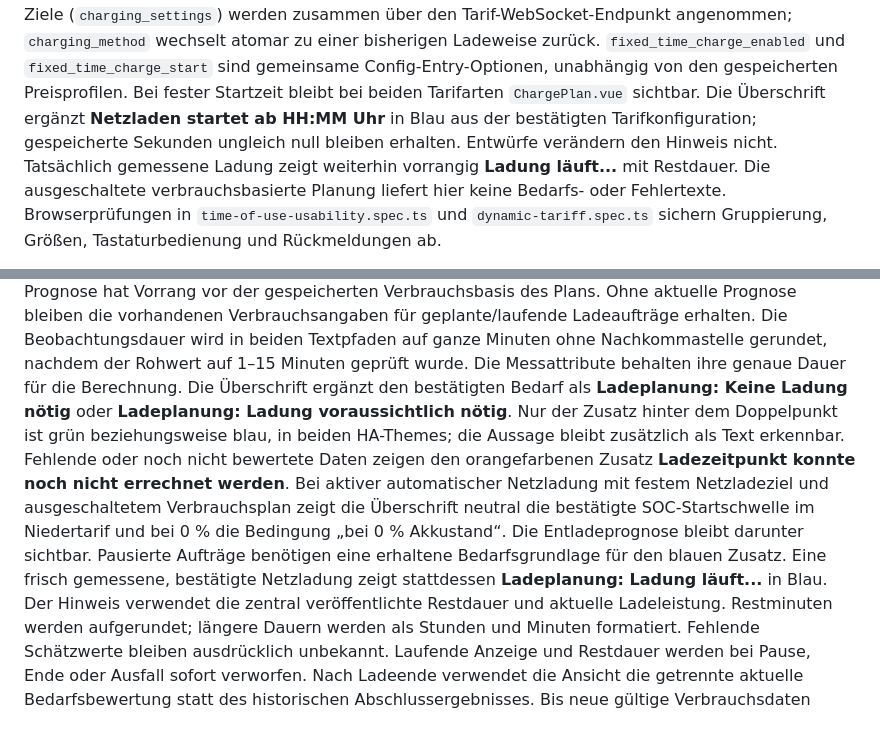
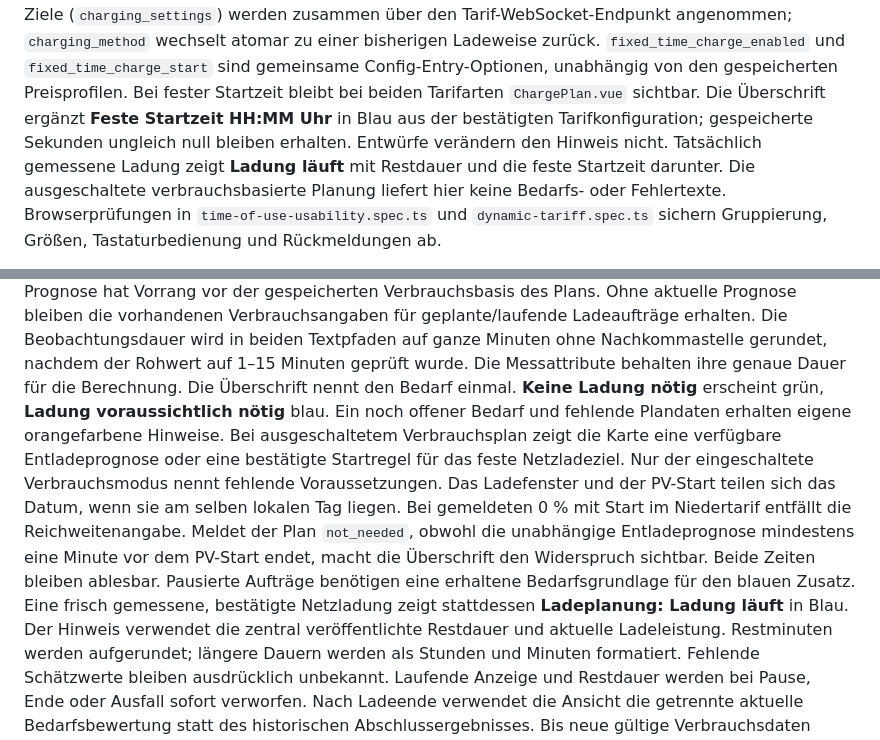
Before and after one commit to dr-dimitri/sax-ha, a Markdown page: DEVELOPMENT.md, 2 parts joined by grey strips. GitHub-like rendering.

```diff
--- a/DEVELOPMENT.md
+++ b/DEVELOPMENT.md
@@ -295,10 +295,10 @@ zusammen über den Tarif-WebSocket-Endpunkt angenommen;
 zurück. `fixed_time_charge_enabled` und `fixed_time_charge_start` sind gemeinsame
 Config-Entry-Optionen, unabhängig von den gespeicherten Preisprofilen.
 Bei fester Startzeit bleibt bei beiden Tarifarten `ChargePlan.vue` sichtbar.
-Die Überschrift ergänzt **Netzladen startet ab HH:MM Uhr** in Blau aus der
+Die Überschrift ergänzt **Feste Startzeit HH:MM Uhr** in Blau aus der
 bestätigten Tarifkonfiguration; gespeicherte Sekunden ungleich null bleiben
 erhalten. Entwürfe verändern den Hinweis nicht. Tatsächlich gemessene Ladung
-zeigt weiterhin vorrangig **Ladung läuft...** mit Restdauer. Die ausgeschaltete
+zeigt **Ladung läuft** mit Restdauer und die feste Startzeit darunter. Die ausgeschaltete
 verbrauchsbasierte Planung liefert hier keine Bedarfs- oder Fehlertexte.
 Browserprüfungen in `time-of-use-usability.spec.ts` und `dynamic-tariff.spec.ts`
 sichern Gruppierung, Größen, Tastaturbedienung und Rückmeldungen ab.
@@ -864,18 +864,19 @@ die vorhandenen Verbrauchsangaben für geplante/laufende Ladeaufträge erhalten.
 Die Beobachtungsdauer wird in beiden Textpfaden auf ganze Minuten ohne
 Nachkommastelle gerundet, nachdem der Rohwert auf 1–15 Minuten geprüft wurde.
 Die Messattribute behalten ihre genaue Dauer für die Berechnung.
-Die Überschrift ergänzt den bestätigten Bedarf als **Ladeplanung: Keine
-Ladung nötig** oder **Ladeplanung: Ladung voraussichtlich nötig**. Nur der
-Zusatz hinter dem Doppelpunkt ist grün beziehungsweise blau, in beiden
-HA-Themes; die Aussage bleibt zusätzlich als Text erkennbar. Fehlende oder
-noch nicht bewertete Daten zeigen den orangefarbenen Zusatz **Ladezeitpunkt
-konnte noch nicht errechnet werden**. Bei aktiver automatischer Netzladung mit
-festem Netzladeziel und ausgeschaltetem Verbrauchsplan zeigt die Überschrift
-neutral die bestätigte SOC-Startschwelle im Niedertarif und bei 0 % die
-Bedingung „bei 0 % Akkustand“. Die Entladeprognose bleibt darunter sichtbar.
+Die Überschrift nennt den Bedarf einmal. **Keine Ladung nötig** erscheint
+grün, **Ladung voraussichtlich nötig** blau. Ein noch offener Bedarf und
+fehlende Plandaten erhalten eigene orangefarbene Hinweise. Bei ausgeschaltetem
+Verbrauchsplan zeigt die Karte eine verfügbare Entladeprognose oder eine
+bestätigte Startregel für das feste Netzladeziel. Nur der eingeschaltete
+Verbrauchsmodus nennt fehlende Voraussetzungen. Das Ladefenster und der PV-Start
+teilen sich das Datum, wenn sie am selben lokalen Tag liegen. Bei gemeldeten
+0 % mit Start im Niedertarif entfällt die Reichweitenangabe. Meldet der Plan
+`not_needed`, obwohl die unabhängige Entladeprognose mindestens eine Minute vor dem PV-Start endet, macht
+die Überschrift den Widerspruch sichtbar. Beide Zeiten bleiben ablesbar.
 Pausierte Aufträge benötigen eine erhaltene Bedarfsgrundlage für den blauen
 Zusatz. Eine frisch gemessene, bestätigte Netzladung zeigt stattdessen
-**Ladeplanung: Ladung läuft...** in Blau. Der Hinweis verwendet die zentral
+**Ladeplanung: Ladung läuft** in Blau. Der Hinweis verwendet die zentral
 veröffentlichte Restdauer und aktuelle Ladeleistung. Restminuten werden
 aufgerundet; längere Dauern werden als Stunden und Minuten formatiert.
 Fehlende Schätzwerte bleiben ausdrücklich unbekannt. Laufende Anzeige und
```
Also changed, not shown: README.md (+6 -7 lines), docs/vue-dashboard-parity.md (+2 -2 lines), docs/images/vue-stromtarif-prognose-desktop-light-de.png, docs/images/vue-stromtarif-prognose-mobile-dark-en.png, 15 other files.
